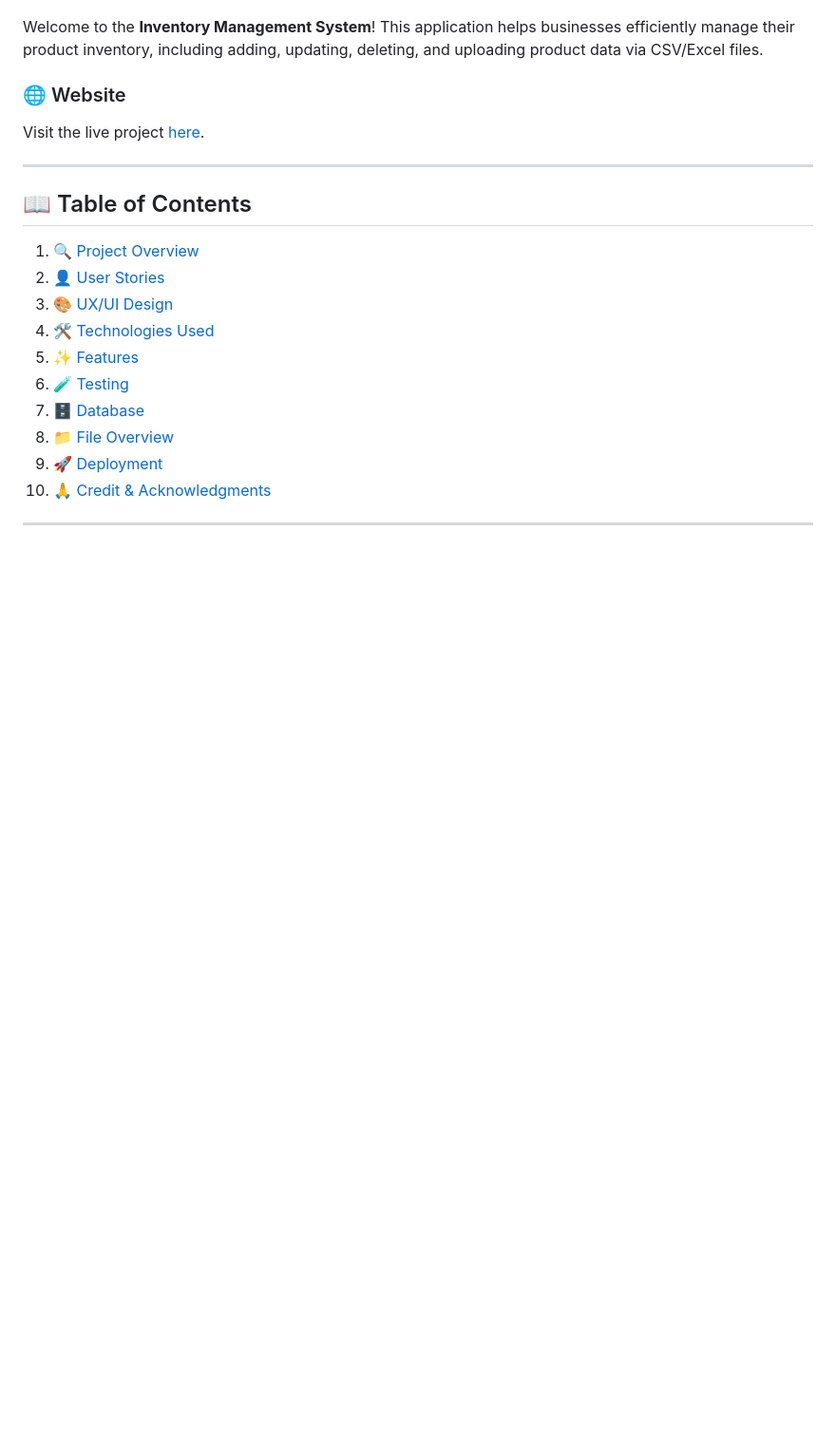
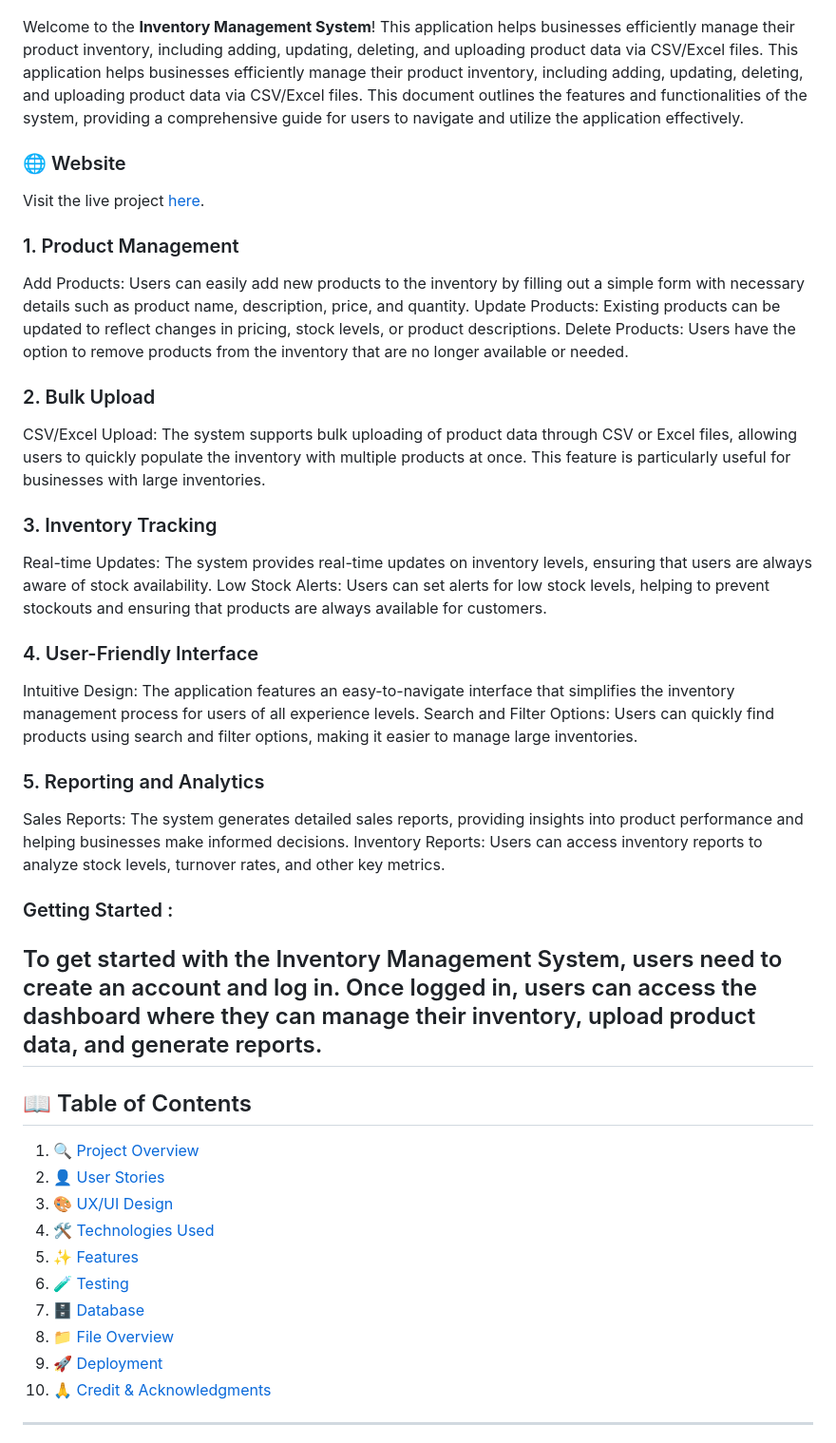
Before and after one commit to Purohit1999/inventory_management, a Markdown page: README.md, the part around one of its changes. Shown at 95% size. GitHub-like rendering; blank space fills up the shorter version.

```diff
--- a/README.md
+++ b/README.md
@@ -2,10 +2,33 @@
 ![Homepage](images/responsive.png)
 
 Welcome to the **Inventory Management System**! This application helps businesses efficiently manage their product inventory, including adding, updating, deleting, and uploading product data via CSV/Excel files.
+This application helps businesses efficiently manage their product inventory, including adding, updating, deleting, and uploading product data via CSV/Excel files. This document outlines the features and functionalities of the system, providing a comprehensive guide for users to navigate and utilize the application effectively.
 ### 🌐 Website
 
 Visit the live project [here](https://inventory-mgmt-system-8e7f20e57e43.herokuapp.com).
 
+### 1. Product Management
+Add Products: Users can easily add new products to the inventory by filling out a simple form with necessary details such as product name, description, price, and quantity.
+Update Products: Existing products can be updated to reflect changes in pricing, stock levels, or product descriptions.
+Delete Products: Users have the option to remove products from the inventory that are no longer available or needed.
+
+### 2. Bulk Upload
+CSV/Excel Upload: The system supports bulk uploading of product data through CSV or Excel files, allowing users to quickly populate the inventory with multiple products at once. This feature is particularly useful for businesses with large inventories.
+
+### 3. Inventory Tracking
+Real-time Updates: The system provides real-time updates on inventory levels, ensuring that users are always aware of stock availability.
+Low Stock Alerts: Users can set alerts for low stock levels, helping to prevent stockouts and ensuring that products are always available for customers.
+
+### 4. User-Friendly Interface
+Intuitive Design: The application features an easy-to-navigate interface that simplifies the inventory management process for users of all experience levels.
+Search and Filter Options: Users can quickly find products using search and filter options, making it easier to manage large inventories.
+
+### 5. Reporting and Analytics
+Sales Reports: The system generates detailed sales reports, providing insights into product performance and helping businesses make informed decisions.
+Inventory Reports: Users can access inventory reports to analyze stock levels, turnover rates, and other key metrics.
+
+### Getting Started :
+To get started with the Inventory Management System, users need to create an account and log in. Once logged in, users can access the dashboard where they can manage their inventory, upload product data, and generate reports.
 ---
 ## 📖 Table of Contents
 1. [🔍 Project Overview](#-project-overview)
```
Also changed, not shown: other parts of README.md (+45 -9 lines).
